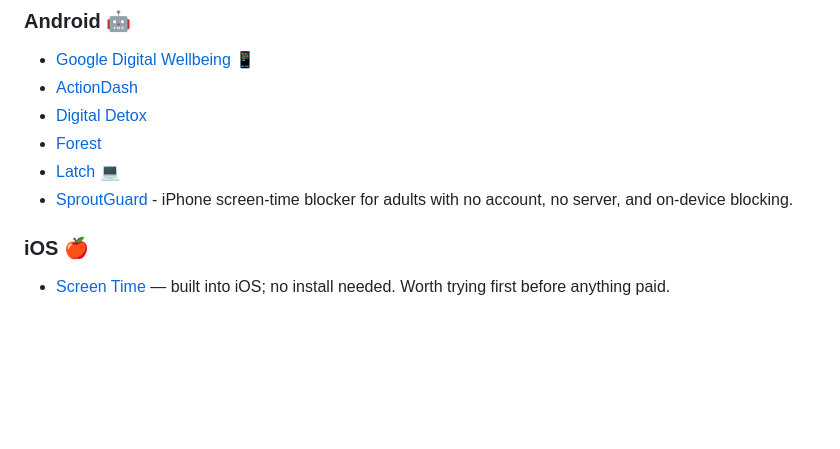
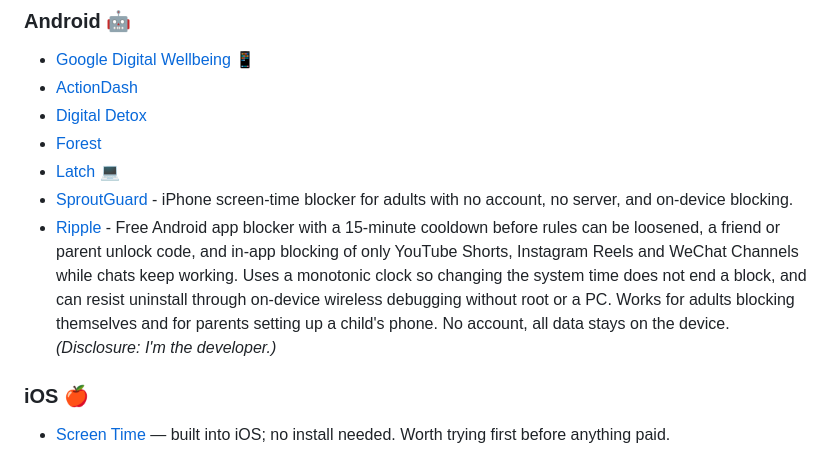
Before and after one commit to jcanfield/awesome-digital-wellbeing, a Markdown page: README.md, the part around the change. Drawn GitHub-style; blank space fills up the shorter version.

Commit message:
Add Ripple to Apps (Android)

```diff
--- a/README.md
+++ b/README.md
@@ -78,6 +78,7 @@ Other podcasts:
 - [Forest](https://play.google.com/store/apps/details?id=cc.forestapp&hl=en_US&gl=US)
 - [Latch](https://github.com/saksham10arora-dotcom/latch) 💻
 - [SproutGuard](https://apps.apple.com/us/app/sproutguard-screen-time-detox/id6768664921) - iPhone screen-time blocker for adults with no account, no server, and on-device blocking.
+- [Ripple](https://ripplefocus.github.io/en/) - Free Android app blocker with a 15-minute cooldown before rules can be loosened, a friend or parent unlock code, and in-app blocking of only YouTube Shorts, Instagram Reels and WeChat Channels while chats keep working. Uses a monotonic clock so changing the system time does not end a block, and can resist uninstall through on-device wireless debugging without root or a PC. Works for adults blocking themselves and for parents setting up a child's phone. No account, all data stays on the device. *(Disclosure: I'm the developer.)*
 
 ### iOS 🍎
 
```
